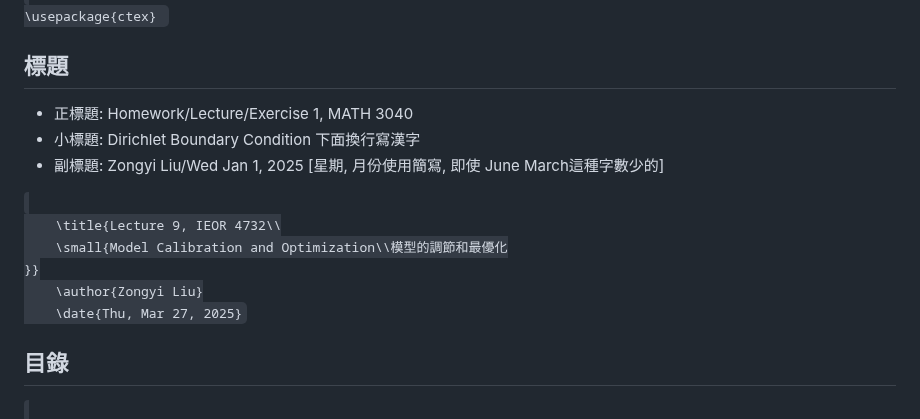
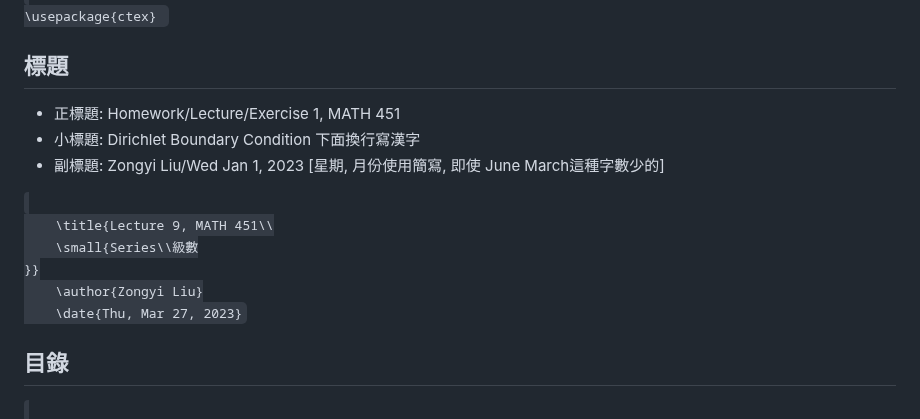
Before and after one commit to zongyiliu/MATH_5010, a Markdown page: LaTex template.md, the part around the change. Rendered like a GitHub page.

```diff
--- a/LaTex template.md
+++ b/LaTex template.md
@@ -80,16 +80,16 @@
 </code>
 
 ## 標題
-* 正標題: Homework/Lecture/Exercise 1, MATH 3040
+* 正標題: Homework/Lecture/Exercise 1, MATH 451
 * 小標題: Dirichlet Boundary Condition 下面換行寫漢字
-* 副標題: Zongyi Liu/Wed Jan 1, 2025 [星期, 月份使用簡寫, 即使 June March這種字數少的]
+* 副標題: Zongyi Liu/Wed Jan 1, 2023 [星期, 月份使用簡寫, 即使 June March這種字數少的]
 
 <code>
-	\title{Lecture 9, IEOR 4732\\
-	\small{Model Calibration and Optimization\\模型的調節和最優化
+	\title{Lecture 9, MATH 451\\
+	\small{Series\\級數
 }}
 	\author{Zongyi Liu}
-	\date{Thu, Mar 27, 2025}
+	\date{Thu, Mar 27, 2023}
 </code>
 
 ## 目錄
```
